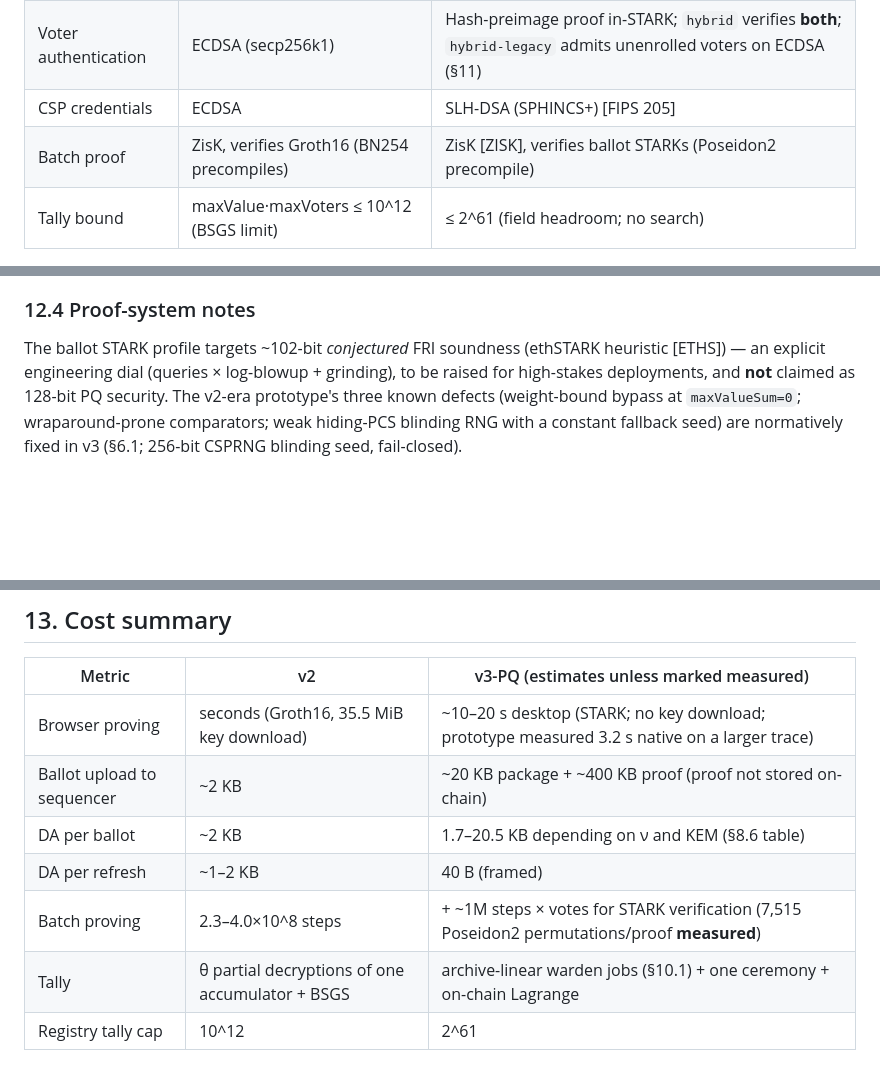
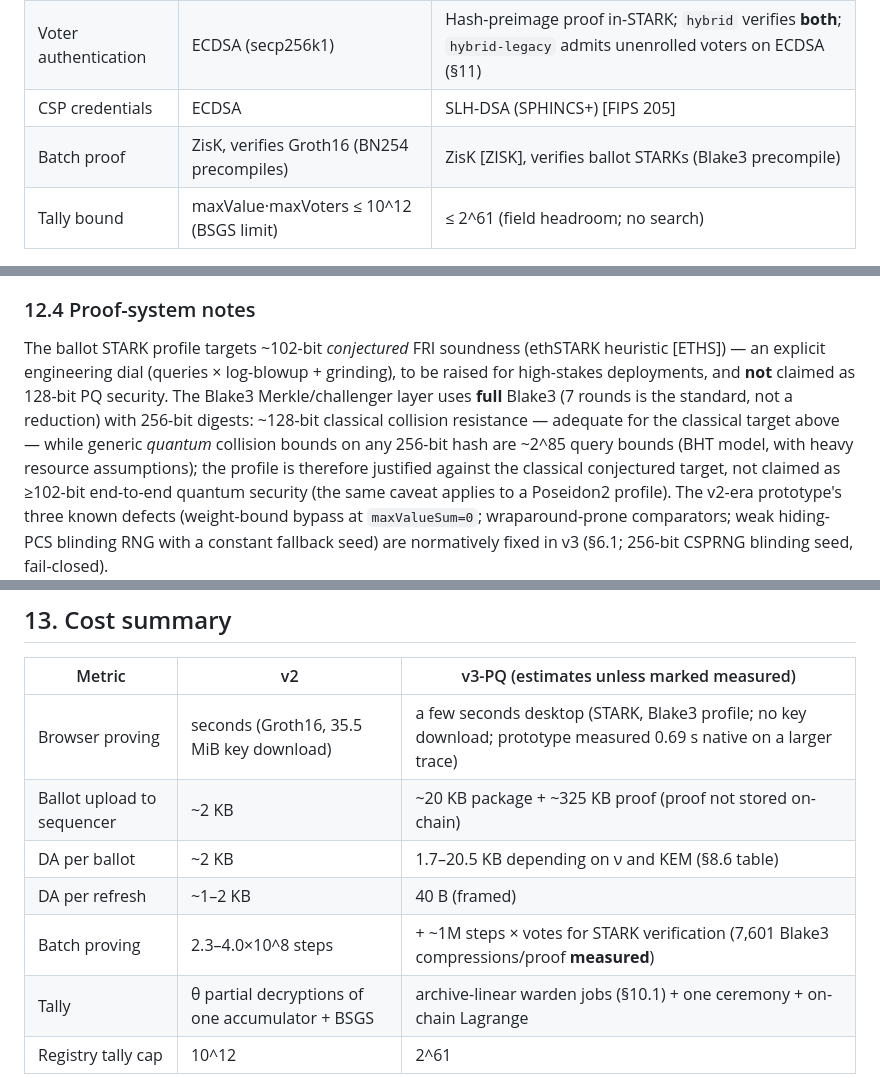
Before and after one commit to vocdoni/davinci-paper, a Markdown page: v3-pq/spec.md, 3 parts joined by grey strips. Drawn GitHub-style; blank space fills up the shorter version.

```diff
--- a/v3-pq/spec.md
+++ b/v3-pq/spec.md
@@ -39,7 +39,7 @@ inherited non-PQ dependencies (§12.5).
 | Revotes | Slot overwrite + ciphertext subtraction | One-live-chain packages + revocation nullifiers (§5.3) |
 | Voter authentication | ECDSA (secp256k1) | Hash-preimage proof in-STARK; `hybrid` verifies **both**; `hybrid-legacy` admits unenrolled voters on ECDSA (§11) |
 | CSP credentials | ECDSA | SLH-DSA (SPHINCS+) [FIPS 205] |
-| Batch proof | ZisK, verifies Groth16 (BN254 precompiles) | ZisK [ZISK], verifies ballot STARKs (Poseidon2 precompile) |
+| Batch proof | ZisK, verifies Groth16 (BN254 precompiles) | ZisK [ZISK], verifies ballot STARKs (Blake3 precompile) |
 | Tally bound | maxValue·maxVoters ≤ 10^12 (BSGS limit) | ≤ 2^61 (field headroom; no search) |
 
 ![What changes from v2 to v3-PQ](figures/architecture-delta.svg)
@@ -781,7 +799,13 @@ are Track-2 research (§15). Deployments for coercion-sensitive elections should
 ### 12.4 Proof-system notes
 The ballot STARK profile targets ~102-bit *conjectured* FRI soundness (ethSTARK heuristic
 [ETHS]) — an explicit engineering dial (queries × log-blowup + grinding), to be raised for
-high-stakes deployments, and **not** claimed as 128-bit PQ security. The v2-era prototype's
+high-stakes deployments, and **not** claimed as 128-bit PQ security. The Blake3
+Merkle/challenger layer uses **full** Blake3 (7 rounds is the standard, not a reduction) with
+256-bit digests: ~128-bit classical collision resistance — adequate for the classical target
+above — while generic *quantum* collision bounds on any 256-bit hash are ~2^85 query bounds
+(BHT model, with heavy resource assumptions); the profile is therefore justified against the
+classical conjectured target, not claimed as ≥102-bit end-to-end quantum security (the same
+caveat applies to a Poseidon2 profile). The v2-era prototype's
 three known defects (weight-bound bypass at `maxValueSum=0`; wraparound-prone comparators;
 weak hiding-PCS blinding RNG with a constant fallback seed) are normatively fixed in v3
 (§6.1; 256-bit CSPRNG blinding seed, fail-closed).
@@ -799,11 +823,11 @@ proofs) — tracked as the final migration phase.
 
 | Metric | v2 | v3-PQ (estimates unless marked measured) |
 |---|---|---|
-| Browser proving | seconds (Groth16, 35.5 MiB key download) | ~10–20 s desktop (STARK; no key download; prototype measured 3.2 s native on a larger trace) |
-| Ballot upload to sequencer | ~2 KB | ~20 KB package + ~400 KB proof (proof not stored on-chain) |
+| Browser proving | seconds (Groth16, 35.5 MiB key download) | a few seconds desktop (STARK, Blake3 profile; no key download; prototype measured 0.69 s native on a larger trace) |
+| Ballot upload to sequencer | ~2 KB | ~20 KB package + ~325 KB proof (proof not stored on-chain) |
 | DA per ballot | ~2 KB | 1.7–20.5 KB depending on ν and KEM (§8.6 table) |
 | DA per refresh | ~1–2 KB | 40 B (framed) |
-| Batch proving | 2.3–4.0×10^8 steps | + ~1M steps × votes for STARK verification (7,515 Poseidon2 permutations/proof **measured**) |
+| Batch proving | 2.3–4.0×10^8 steps | + ~1M steps × votes for STARK verification (7,601 Blake3 compressions/proof **measured**) |
 | Tally | θ partial decryptions of one accumulator + BSGS | archive-linear warden jobs (§10.1) + one ceremony + on-chain Lagrange |
 | Registry tally cap | 10^12 | 2^61 |
 
```
Also changed, not shown: other parts of v3-pq/spec.md (+29 -10 lines).
